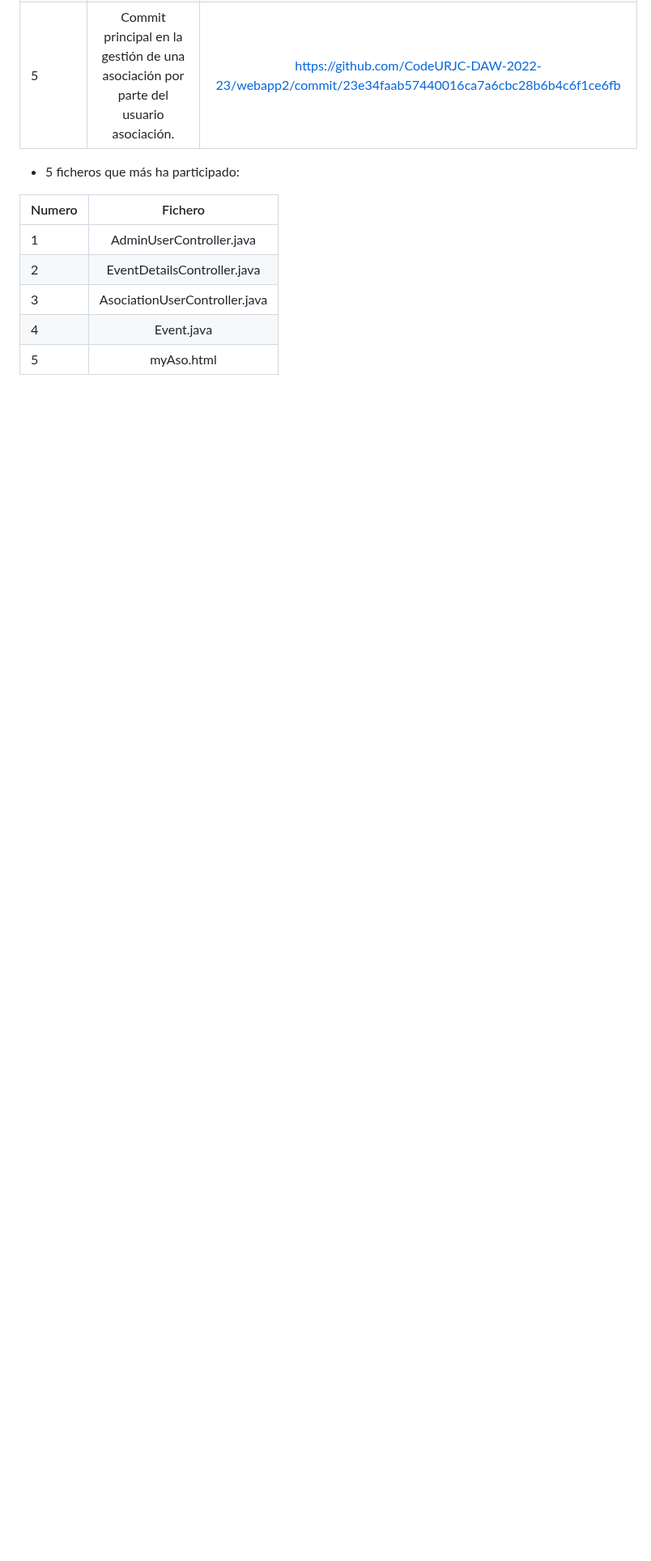
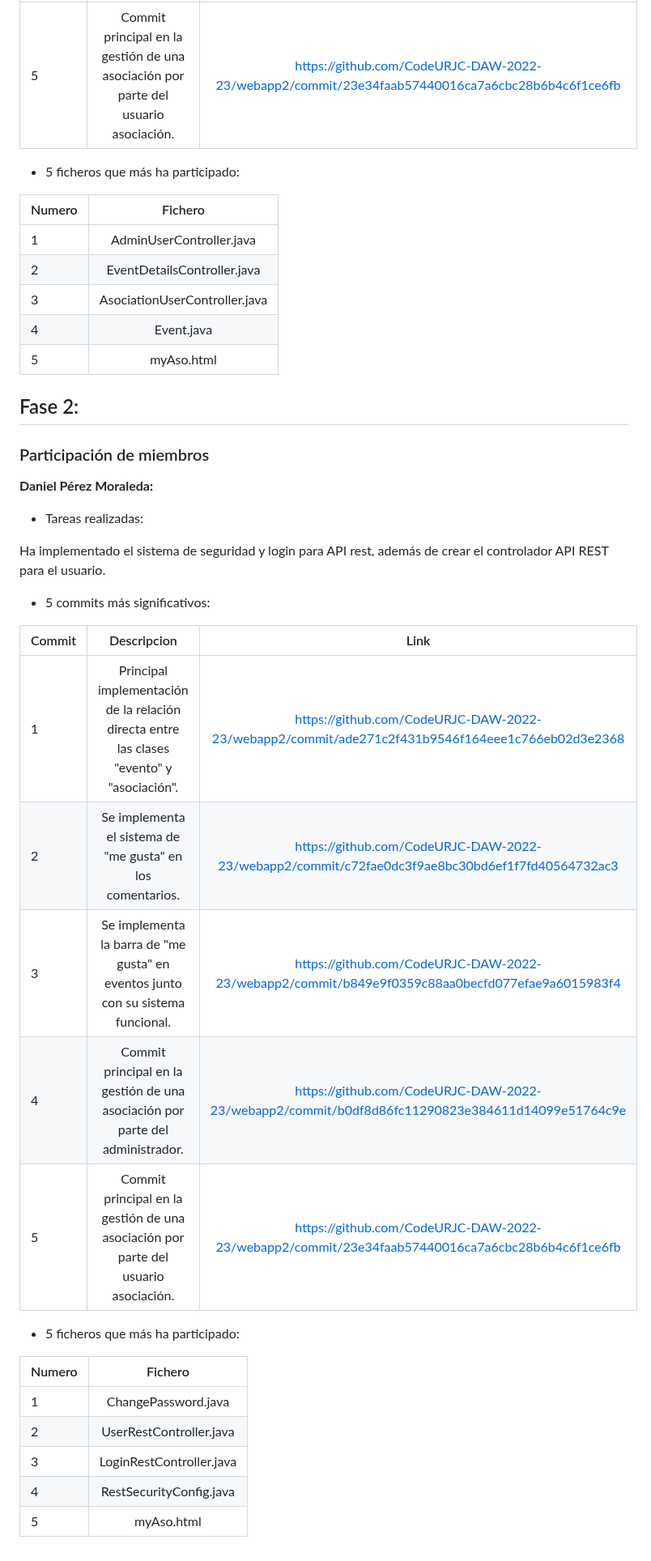
Before and after one commit to CodeURJC-DAW-2022-23/webapp2, a Markdown page: README.md, the part around the change. Shown at 81% size. GitHub-like rendering; blank space fills up the shorter version.

Commit message:
mi parte readme fase 3

```diff
--- a/README.md
+++ b/README.md
@@ -307,3 +307,33 @@ Por último, ha sido el principal responsable de implementar el servidor MySQL t
 | 3 | AsociationUserController.java	|
 |	4 | Event.java |
 | 5	| myAso.html |
+
+## Fase 2:
+
+### Participación de miembros
+
+**Daniel Pérez Moraleda:**
+
+- Tareas realizadas:
+
+Ha implementado el sistema de seguridad y login para API rest, además de crear el controlador API REST para el usuario.
+
+- 5 commits más significativos:
+
+| Commit | Descripcion	| Link |
+| --- | :---: | :---: |
+| 1	| Principal implementación de la relación directa entre las clases "evento" y "asociación". | https://github.com/CodeURJC-DAW-2022-23/webapp2/commit/ade271c2f431b9546f164eee1c766eb02d3e2368 |
+| 2	| Se implementa el sistema de "me gusta" en los comentarios. | https://github.com/CodeURJC-DAW-2022-23/webapp2/commit/c72fae0dc3f9ae8bc30bd6ef1f7fd40564732ac3 |
+| 3 | Se implementa la barra de "me gusta" en eventos junto con su sistema funcional. | https://github.com/CodeURJC-DAW-2022-23/webapp2/commit/b849e9f0359c88aa0becfd077efae9a6015983f4 |
+| 4 | Commit principal en la gestión de una asociación por parte del administrador. | https://github.com/CodeURJC-DAW-2022-23/webapp2/commit/b0df8d86fc11290823e384611d14099e51764c9e |
+| 5	| Commit principal en la gestión de una asociación por parte del usuario asociación. | https://github.com/CodeURJC-DAW-2022-23/webapp2/commit/23e34faab57440016ca7a6cbc28b6b4c6f1ce6fb |
+
+- 5 ficheros que más ha participado:
+
+| Numero	| Fichero	|
+| --- | :---: |
+| 1	| ChangePassword.java	|
+| 2	| UserRestController.java |
+| 3 | LoginRestController.java	|
+| 4 | RestSecurityConfig.java |
+| 5	| myAso.html |
```
